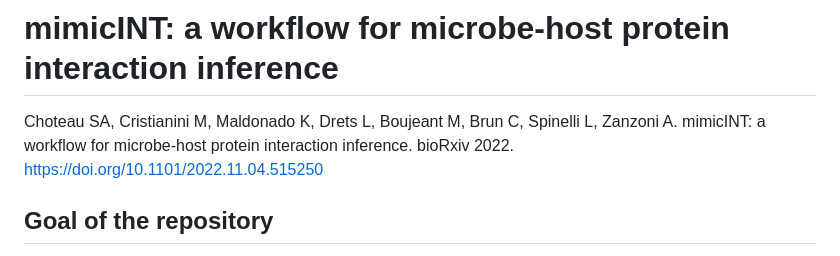
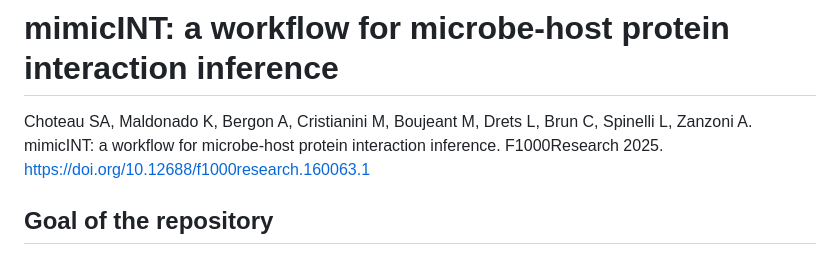
Before and after one commit to TAGC-NetworkBiology/mimicINT, a Markdown page: README.md, the part around the change. Drawn GitHub-style.

```diff
--- a/README.md
+++ b/README.md
@@ -2,7 +2,7 @@
 # mimicINT: a workflow for microbe-host protein interaction inference
 
 
-Choteau SA, Cristianini M, Maldonado K, Drets L, Boujeant M, Brun C, Spinelli L, Zanzoni A. mimicINT: a workflow for microbe-host protein interaction inference. bioRxiv 2022. [https://doi.org/10.1101/2022.11.04.515250](https://doi.org/10.1101/2022.11.04.515250)
+Choteau SA, Maldonado K, Bergon A, Cristianini M, Boujeant M, Drets L, Brun C, Spinelli L, Zanzoni A. mimicINT: a workflow for microbe-host protein interaction inference. F1000Research 2025. [https://doi.org/10.12688/f1000research.160063.1]((https://doi.org/10.12688/f1000research.160063.1))
 
 
 
```
